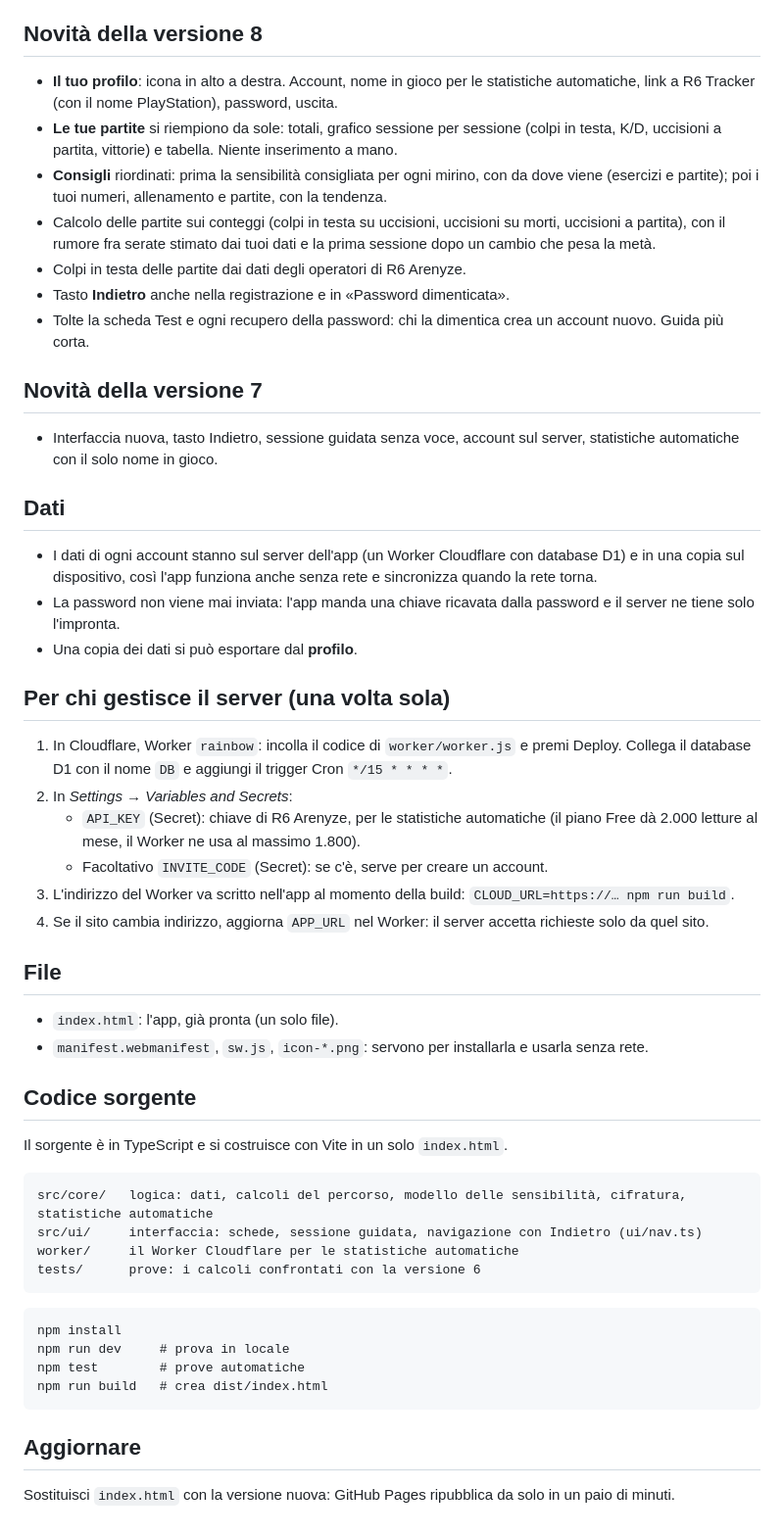
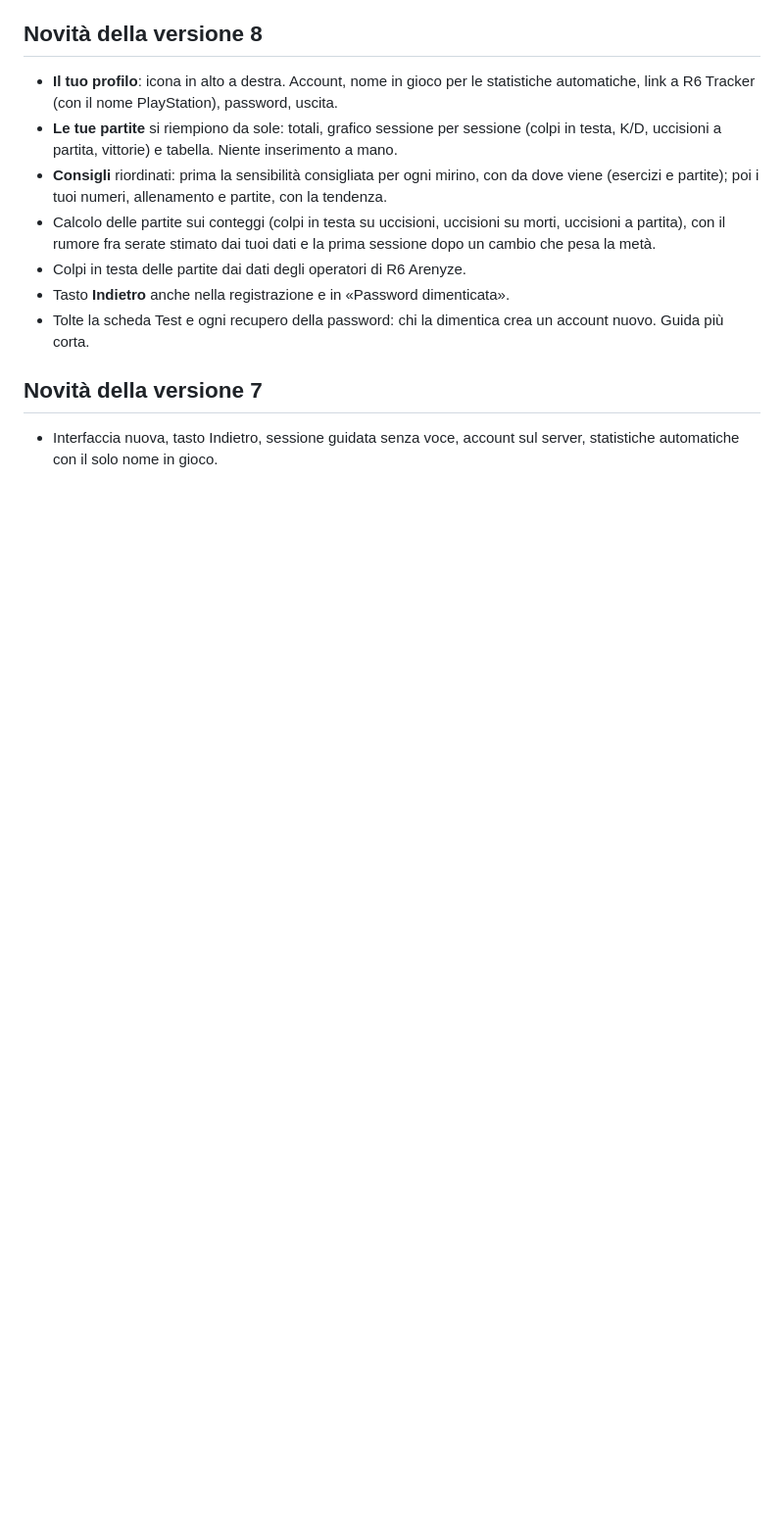
Before and after one commit to Yldaca/taratura-siege, a Markdown page: README.md, the part around the change. Shown at 98% size. GitHub-like rendering; blank space fills up the shorter version.

````diff
--- a/README.md
+++ b/README.md
@@ -65,45 +65,3 @@ Apri il link di GitHub Pages del repository, crea il tuo utente con email e pass
 ## Novità della versione 7
 
 - Interfaccia nuova, tasto Indietro, sessione guidata senza voce, account sul server, statistiche automatiche con il solo nome in gioco.
-
-## Dati
-
-- I dati di ogni account stanno sul server dell'app (un Worker Cloudflare con database D1) e in una copia sul dispositivo, così l'app funziona anche senza rete e sincronizza quando la rete torna.
-- La password non viene mai inviata: l'app manda una chiave ricavata dalla password e il server ne tiene solo l'impronta.
-- Una copia dei dati si può esportare dal **profilo**.
-
-## Per chi gestisce il server (una volta sola)
-
-1. In Cloudflare, Worker `rainbow`: incolla il codice di `worker/worker.js` e premi Deploy. Collega il database D1 con il nome `DB` e aggiungi il trigger Cron `*/15 * * * *`.
-2. In *Settings → Variables and Secrets*:
-   - `API_KEY` (Secret): chiave di R6 Arenyze, per le statistiche automatiche (il piano Free dà 2.000 letture al mese, il Worker ne usa al massimo 1.800).
-   - Facoltativo `INVITE_CODE` (Secret): se c'è, serve per creare un account.
-3. L'indirizzo del Worker va scritto nell'app al momento della build: `CLOUD_URL=https://… npm run build`.
-4. Se il sito cambia indirizzo, aggiorna `APP_URL` nel Worker: il server accetta richieste solo da quel sito.
-
-## File
-
-- `index.html`: l'app, già pronta (un solo file).
-- `manifest.webmanifest`, `sw.js`, `icon-*.png`: servono per installarla e usarla senza rete.
-
-## Codice sorgente
-
-Il sorgente è in TypeScript e si costruisce con Vite in un solo `index.html`.
-
-```
-src/core/   logica: dati, calcoli del percorso, modello delle sensibilità, cifratura, statistiche automatiche
-src/ui/     interfaccia: schede, sessione guidata, navigazione con Indietro (ui/nav.ts)
-worker/     il Worker Cloudflare per le statistiche automatiche
-tests/      prove: i calcoli confrontati con la versione 6
-```
-
-```
-npm install
-npm run dev     # prova in locale
-npm test        # prove automatiche
-npm run build   # crea dist/index.html
-```
-
-## Aggiornare
-
-Sostituisci `index.html` con la versione nuova: GitHub Pages ripubblica da solo in un paio di minuti.
````
